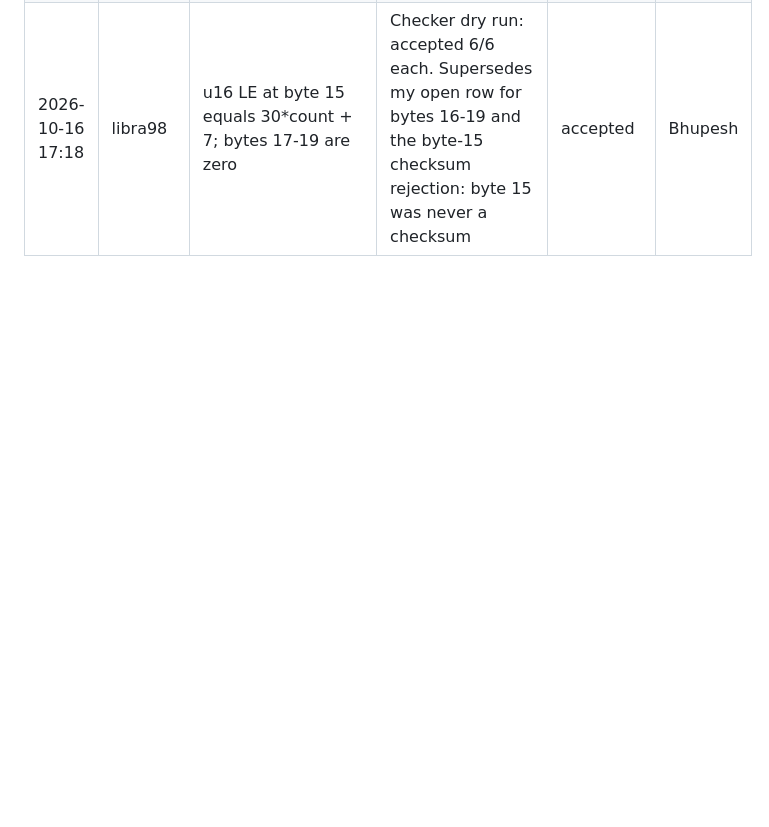
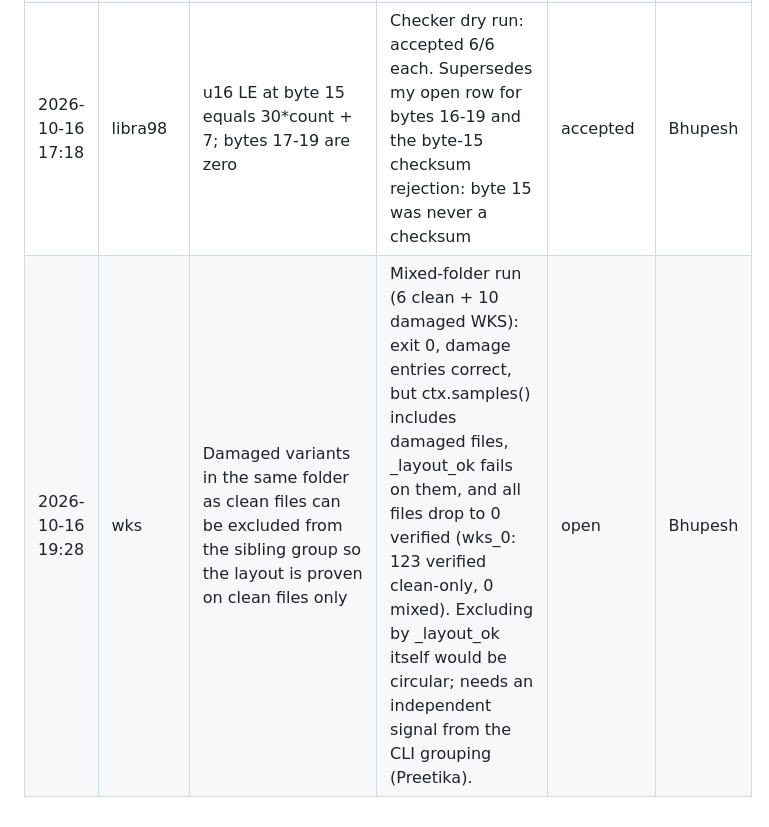
Before and after one commit to Preetika-Khilnaney/Genesis-2.0, a Markdown page: FIELD-LOG.md, the part around the change. Drawn GitHub-style; blank space fills up the shorter version.

Commit message:
Log: damaged siblings in a mixed folder drop WKS to 0 verified (open)

```diff
--- a/FIELD-LOG.md
+++ b/FIELD-LOG.md
@@ -44,3 +44,4 @@ Dated log of every hypothesis we tried, including the ones that failed. Append r
 | 2026-10-16 17:18 | wks | Cells: format byte 0xFF; INTEGER (13) body 7 bytes; NUMBER (14) body 13 bytes; LABEL (15) prefix 0x27, NUL-terminated | Checker dry run: accepted 6/6 for each. Cell values stay unverified: no checksum, a flipped bit would still round-trip | accepted | Bhupesh |
 | 2026-10-16 17:18 | libra98 | Bytes 11-14 are a unix32 timestamp, little-endian (1990-2005) | Checker dry run: accepted 6/6 little-endian, rejected 0/6 big-endian. Supersedes my earlier open rows for byte 11 and bytes 12-14 | accepted | Bhupesh |
 | 2026-10-16 17:18 | libra98 | u16 LE at byte 15 equals 30*count + 7; bytes 17-19 are zero | Checker dry run: accepted 6/6 each. Supersedes my open row for bytes 16-19 and the byte-15 checksum rejection: byte 15 was never a checksum | accepted | Bhupesh |
+| 2026-10-16 19:28 | wks | Damaged variants in the same folder as clean files can be excluded from the sibling group so the layout is proven on clean files only | Mixed-folder run (6 clean + 10 damaged WKS): exit 0, damage entries correct, but ctx.samples() includes damaged files, _layout_ok fails on them, and all files drop to 0 verified (wks_0: 123 verified clean-only, 0 mixed). Excluding by _layout_ok itself would be circular; needs an independent signal from the CLI grouping (Preetika). | open | Bhupesh |
```
